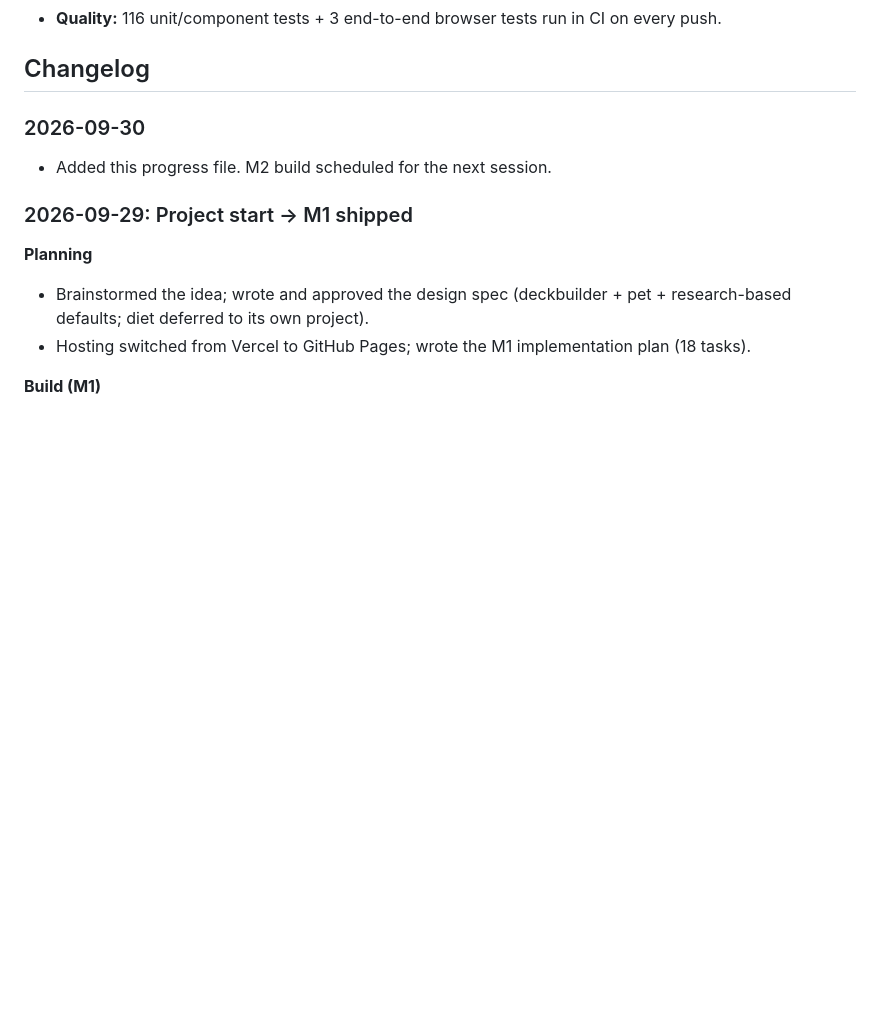
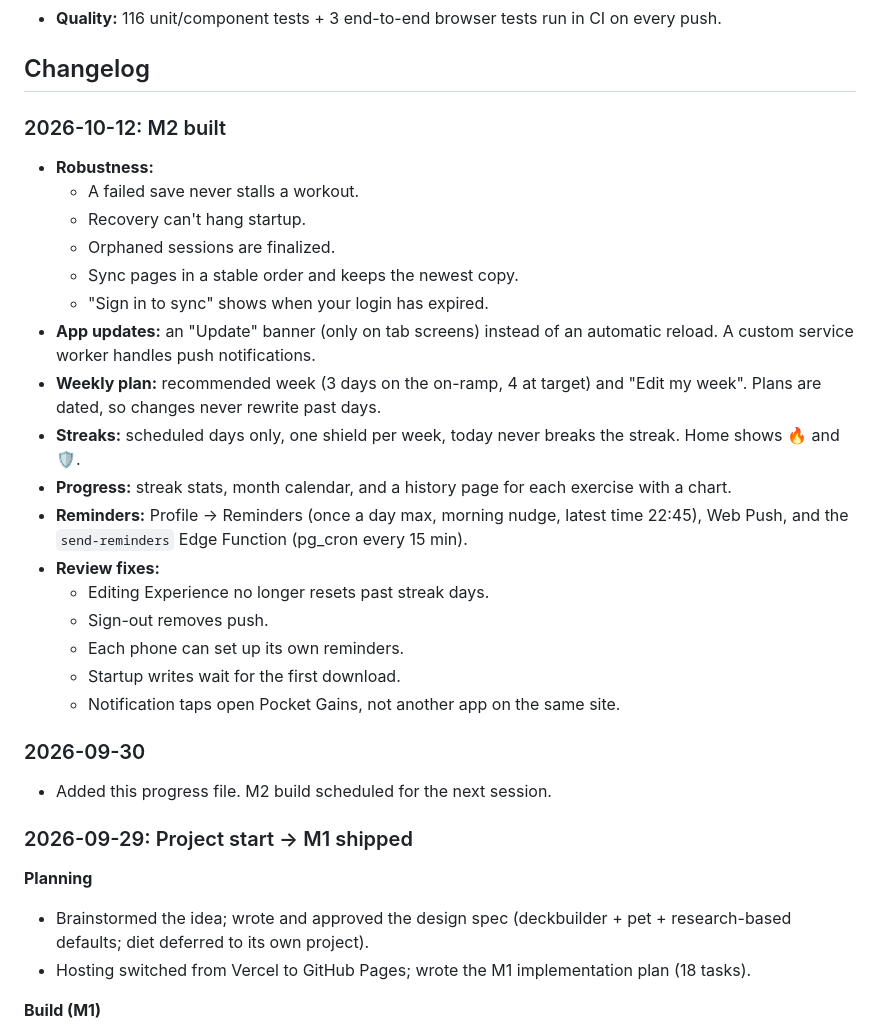
Before and after one commit to kinojms/pocket-gains, a Markdown page: PROGRESS.md, the part around one of its changes. Rendered like a GitHub page; blank space fills up the shorter version.

```diff
--- a/PROGRESS.md
+++ b/PROGRESS.md
@@ -42,6 +52,25 @@ _Last updated: 2026-09-30_
 - **Quality:** 116 unit/component tests + 3 end-to-end browser tests run in CI on every push.
 
 ## Changelog
+
+### 2026-10-12: M2 built
+- **Robustness:**
+  - A failed save never stalls a workout.
+  - Recovery can't hang startup.
+  - Orphaned sessions are finalized.
+  - Sync pages in a stable order and keeps the newest copy.
+  - "Sign in to sync" shows when your login has expired.
+- **App updates:** an "Update" banner (only on tab screens) instead of an automatic reload. A custom service worker handles push notifications.
+- **Weekly plan:** recommended week (3 days on the on-ramp, 4 at target) and "Edit my week". Plans are dated, so changes never rewrite past days.
+- **Streaks:** scheduled days only, one shield per week, today never breaks the streak. Home shows 🔥 and 🛡️.
+- **Progress:** streak stats, month calendar, and a history page for each exercise with a chart.
+- **Reminders:** Profile → Reminders (once a day max, morning nudge, latest time 22:45), Web Push, and the `send-reminders` Edge Function (pg_cron every 15 min).
+- **Review fixes:**
+  - Editing Experience no longer resets past streak days.
+  - Sign-out removes push.
+  - Each phone can set up its own reminders.
+  - Startup writes wait for the first download.
+  - Notification taps open Pocket Gains, not another app on the same site.
 
 ### 2026-09-30
 - Added this progress file. M2 build scheduled for the next session.
```
Also changed, not shown: other parts of PROGRESS.md (+27 -9 lines).
